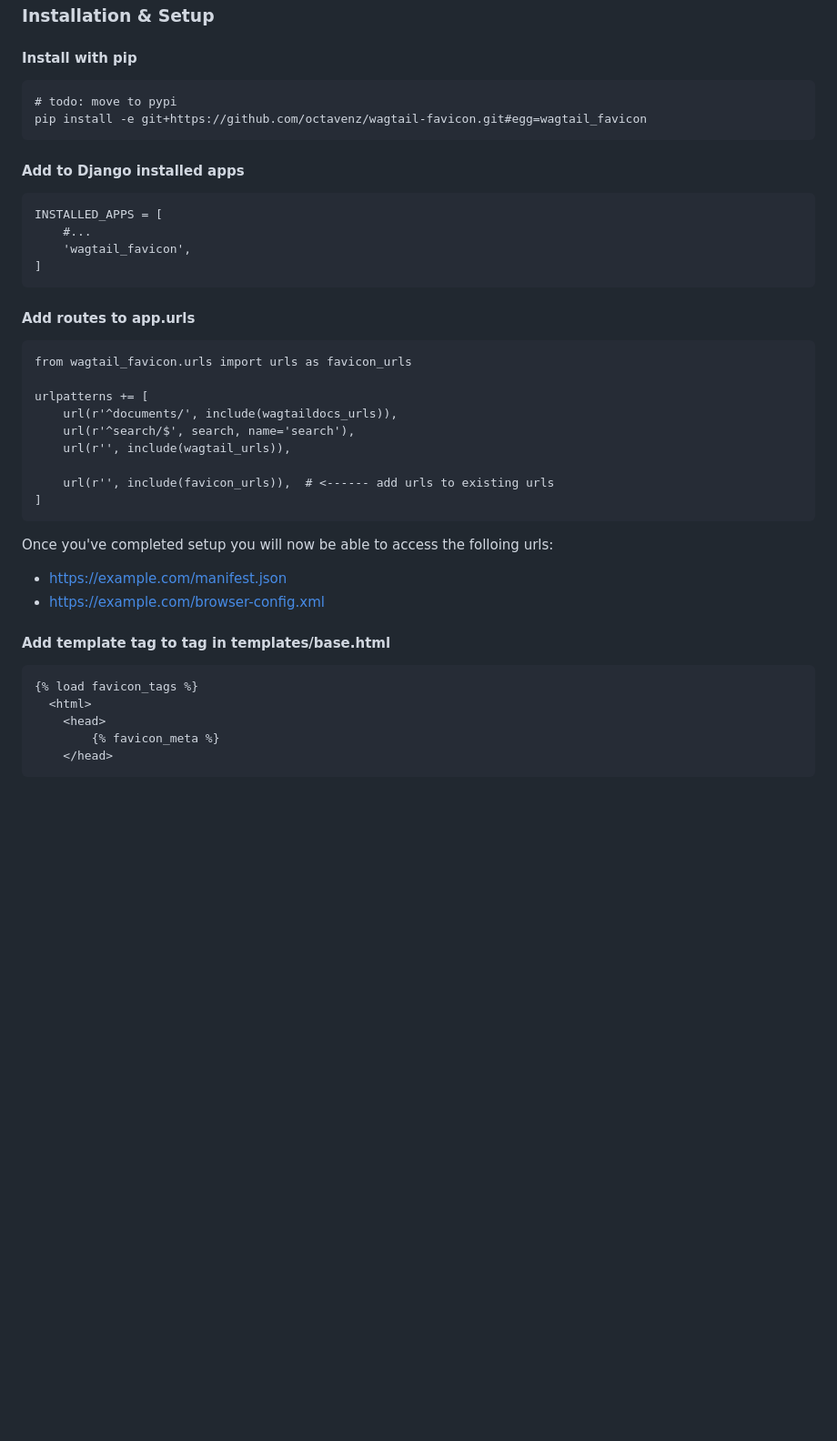
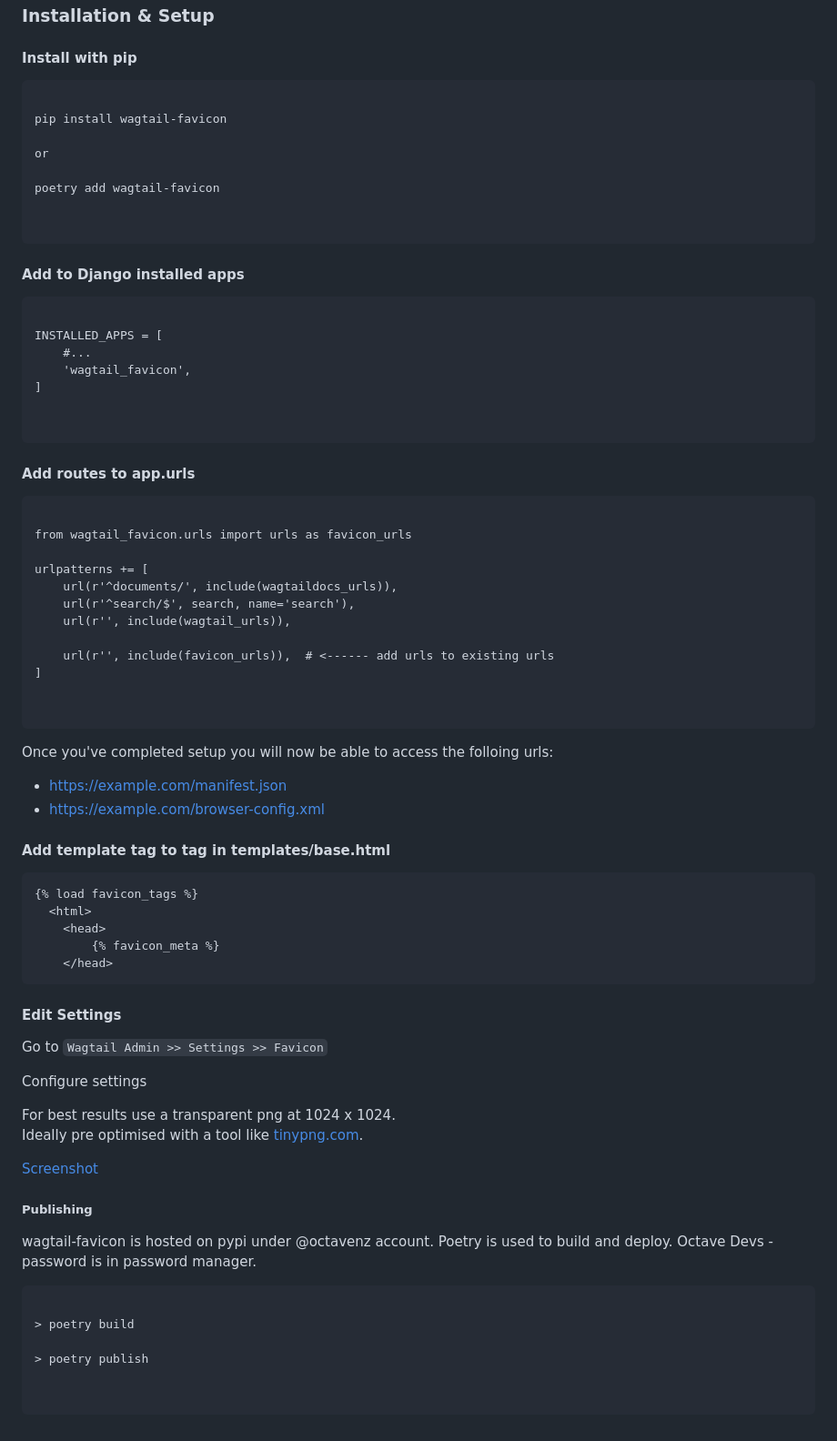
Before and after one commit to octavenz/wagtail-favicon, a Markdown page: README.md, the part around the change. Shown: that part at 91% size. Rendered like a GitHub page; blank space fills up the shorter version.

Commit message:
use poetry to publish to pypi.

````diff
--- a/README.md
+++ b/README.md
@@ -9,22 +9,32 @@ Easily add shortcut icons to any wagtail site. Upload a .png image from a wagtai
 #### Install with pip
 
 ```
-# todo: move to pypi
-pip install -e git+https://github.com/octavenz/wagtail-favicon.git#egg=wagtail_favicon
+
+pip install wagtail-favicon
+
+or
+
+poetry add wagtail-favicon
+
+
 ```
 
 #### Add to Django installed apps
 
 ```
+
 INSTALLED_APPS = [
     #...
     'wagtail_favicon',
 ]
+
+
 ```
 
 #### Add routes to app.urls
 
 ```
+
 from wagtail_favicon.urls import urls as favicon_urls
 
 urlpatterns += [
@@ -34,9 +44,12 @@ urlpatterns += [
 
     url(r'', include(favicon_urls)),  # <------ add urls to existing urls
 ]
+
+
 ```
 
 Once you've completed setup you will now be able to access the folloing urls:
+
 - https://example.com/manifest.json
 - https://example.com/browser-config.xml
 
@@ -50,3 +63,28 @@ Once you've completed setup you will now be able to access the folloing urls:
         {% favicon_meta %}
     </head>
 ```
+
+#### Edit Settings
+
+Go to `Wagtail Admin >> Settings >> Favicon`
+
+Configure settings
+
+For best results use a transparent png at 1024 x 1024.
+Ideally pre optimised with a tool like [tinypng.com](https://tinypng.com).
+
+[Screenshot](https://github.com/octavenz/wagtail-favicon/blob/master/screenshot.jpg)
+
+##### Publishing
+wagtail-favicon is hosted on pypi under @octavenz account.
+Poetry is used to build and deploy.
+Octave Devs - password is in password manager.
+
+```
+
+> poetry build
+
+> poetry publish
+
+
+```
````
Also changed, not shown: screenshot.jpg (added), 4 other files.
